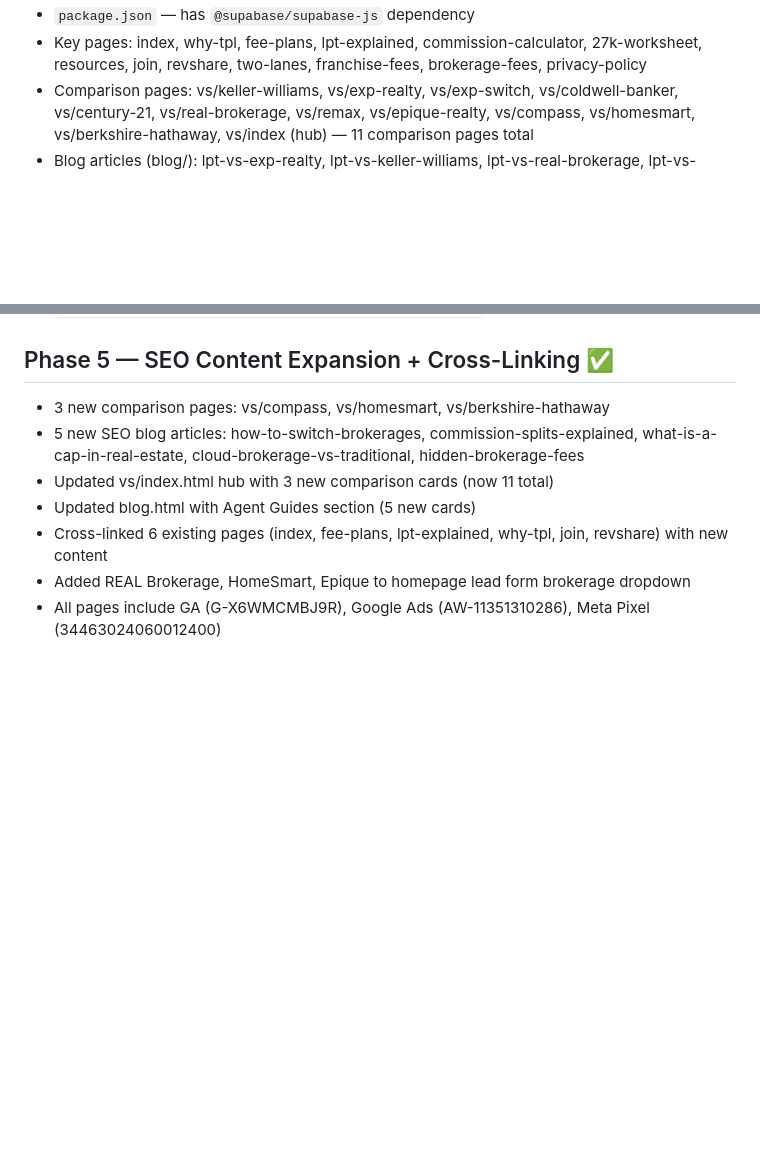
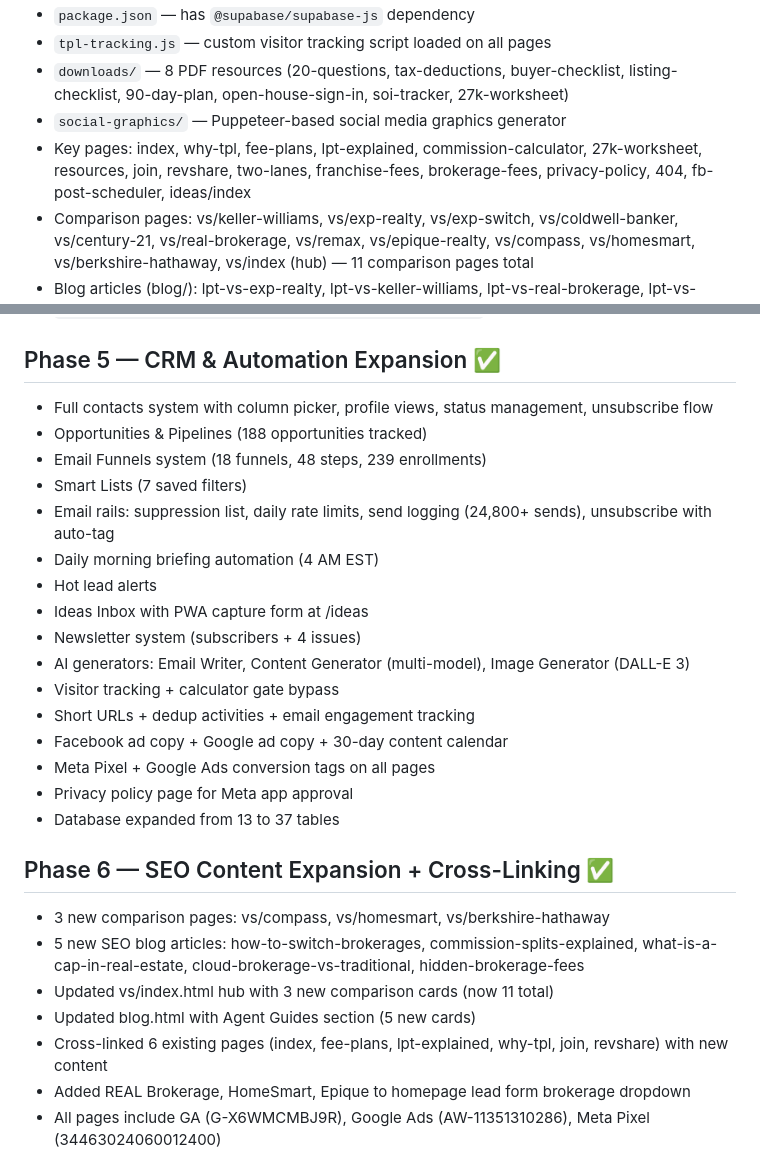
Before and after one commit to jdesane/tpl, a Markdown page: CLAUDE.md, 2 parts joined by grey strips. Drawn GitHub-style; blank space fills up the shorter version.

```diff
--- a/CLAUDE.md
+++ b/CLAUDE.md
@@ -59,5 +75,8 @@
 - `package.json` — has `@supabase/supabase-js` dependency
-- Key pages: index, why-tpl, fee-plans, lpt-explained, commission-calculator, 27k-worksheet, resources, join, revshare, two-lanes, franchise-fees, brokerage-fees, privacy-policy
+- `tpl-tracking.js` — custom visitor tracking script loaded on all pages
+- `downloads/` — 8 PDF resources (20-questions, tax-deductions, buyer-checklist, listing-checklist, 90-day-plan, open-house-sign-in, soi-tracker, 27k-worksheet)
+- `social-graphics/` — Puppeteer-based social media graphics generator
+- Key pages: index, why-tpl, fee-plans, lpt-explained, commission-calculator, 27k-worksheet, resources, join, revshare, two-lanes, franchise-fees, brokerage-fees, privacy-policy, 404, fb-post-scheduler, ideas/index
 - Comparison pages: vs/keller-williams, vs/exp-realty, vs/exp-switch, vs/coldwell-banker, vs/century-21, vs/real-brokerage, vs/remax, vs/epique-realty, vs/compass, vs/homesmart, vs/berkshire-hathaway, vs/index (hub) — 11 comparison pages total
 - Blog articles (blog/): lpt-vs-exp-realty, lpt-vs-keller-williams, lpt-vs-real-brokerage, lpt-vs-coldwell-banker, lpt-vs-epique-realty, lpt-vs-century-21, how-to-switch-brokerages, commission-splits-explained, what-is-a-cap-in-real-estate, cloud-brokerage-vs-traditional, hidden-brokerage-fees — 11 blog posts total
 - Blog index (blog.html) with filter tabs, comparison + guide categories
@@ -84,7 +103,25 @@
 - Optional HMAC signature verification via `calendly_signing_key` in settings.json
 - To activate: set Calendly webhook URL to `https://mission.tplcollective.ai/api/webhooks/calendly`
 
-## Phase 5 — SEO Content Expansion + Cross-Linking ✅
+## Phase 5 — CRM & Automation Expansion ✅
+- Full contacts system with column picker, profile views, status management, unsubscribe flow
+- Opportunities & Pipelines (188 opportunities tracked)
+- Email Funnels system (18 funnels, 48 steps, 239 enrollments)
+- Smart Lists (7 saved filters)
+- Email rails: suppression list, daily rate limits, send logging (24,800+ sends), unsubscribe with auto-tag
+- Daily morning briefing automation (4 AM EST)
+- Hot lead alerts
+- Ideas Inbox with PWA capture form at /ideas
+- Newsletter system (subscribers + 4 issues)
+- AI generators: Email Writer, Content Generator (multi-model), Image Generator (DALL-E 3)
+- Visitor tracking + calculator gate bypass
+- Short URLs + dedup activities + email engagement tracking
+- Facebook ad copy + Google ad copy + 30-day content calendar
+- Meta Pixel + Google Ads conversion tags on all pages
+- Privacy policy page for Meta app approval
+- Database expanded from 13 to 37 tables
+
+## Phase 6 — SEO Content Expansion + Cross-Linking ✅
 - 3 new comparison pages: vs/compass, vs/homesmart, vs/berkshire-hathaway
 - 5 new SEO blog articles: how-to-switch-brokerages, commission-splits-explained, what-is-a-cap-in-real-estate, cloud-brokerage-vs-traditional, hidden-brokerage-fees
 - Updated vs/index.html hub with 3 new comparison cards (now 11 total)
```
Also changed, not shown: other parts of CLAUDE.md (+27 -11 lines).
